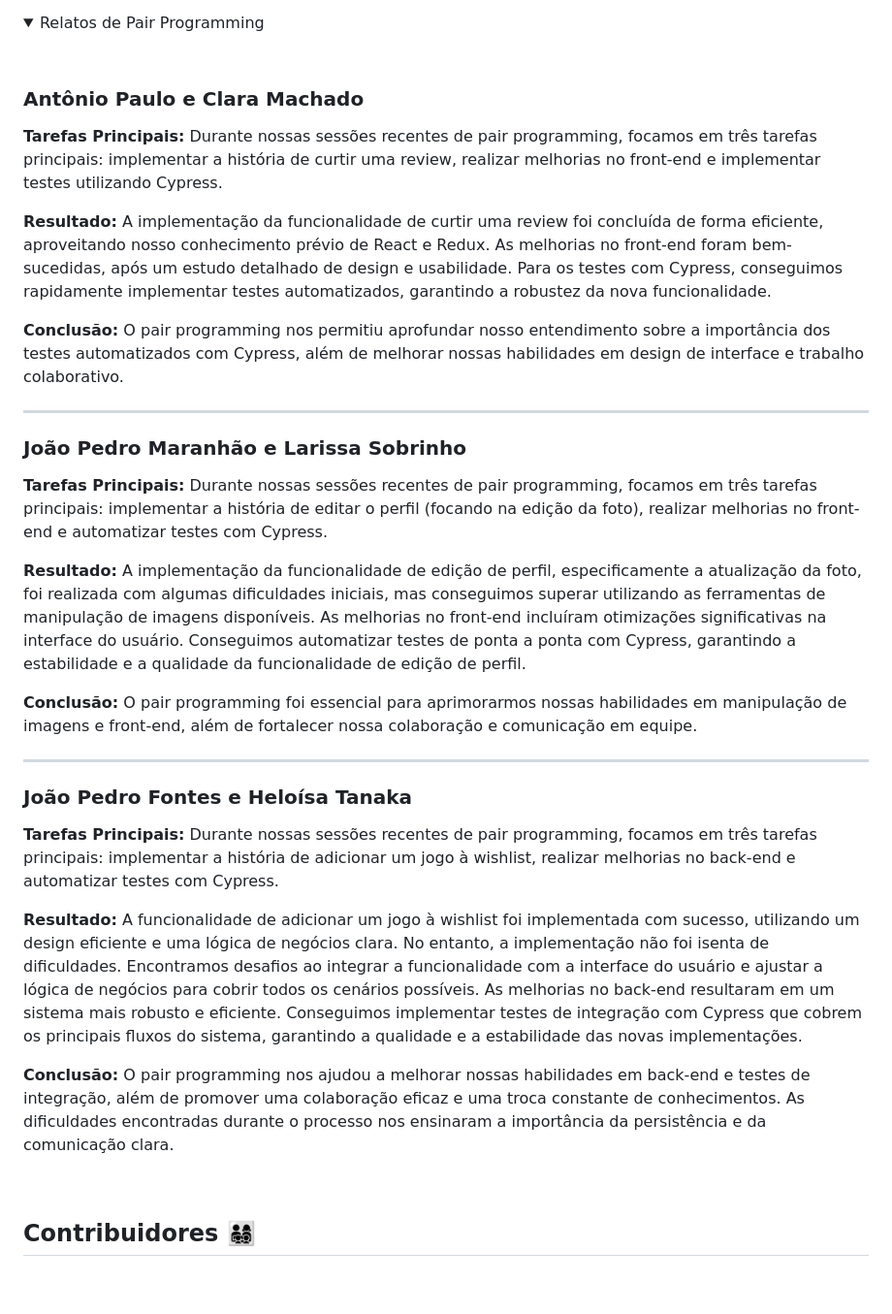
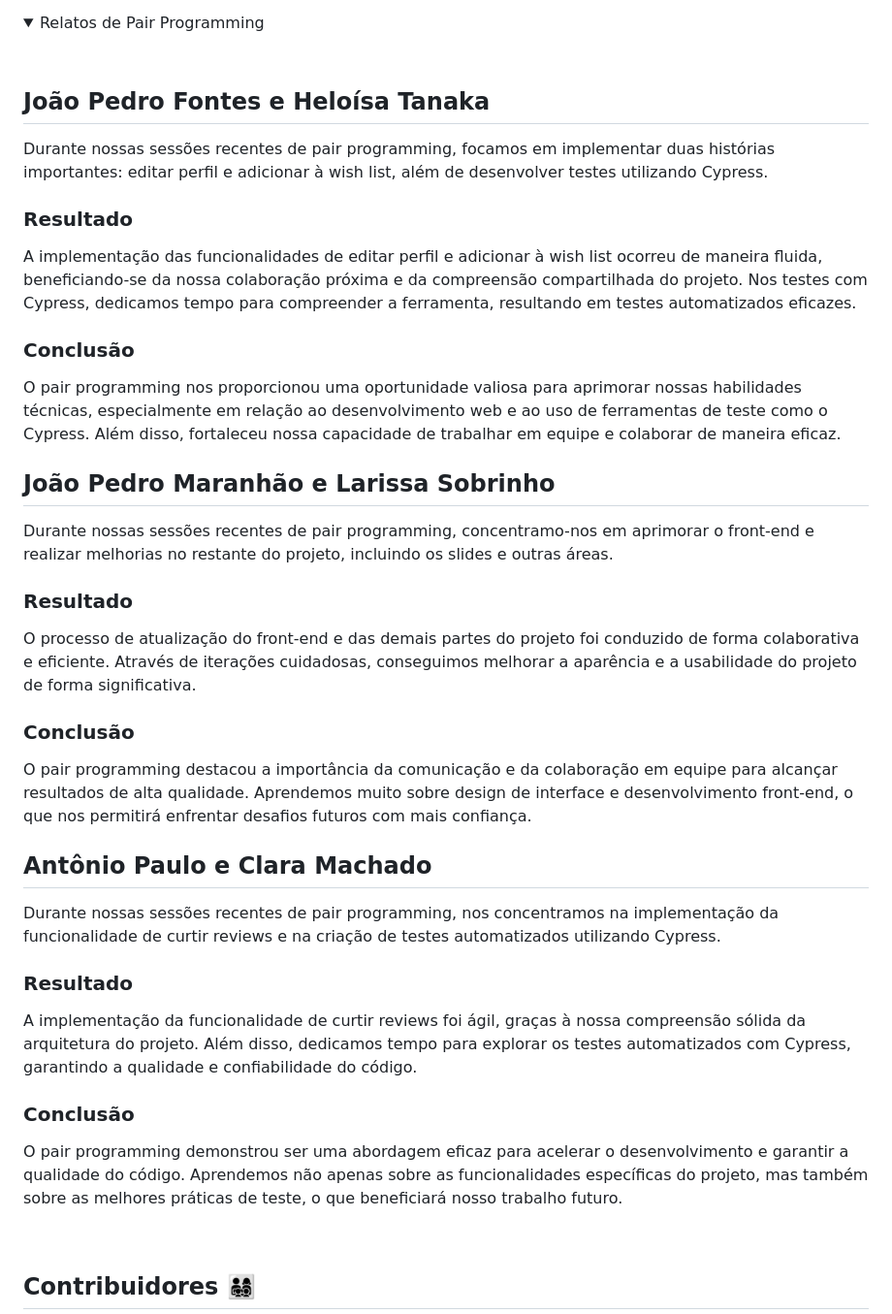
Before and after one commit to apabsp/Checkpoint, a Markdown page: README.md, the part around the change. Shown at 97% size. GitHub-like rendering; folded sections open; blank space fills up the shorter version.

```diff
--- a/README.md
+++ b/README.md
@@ -384,42 +384,41 @@ Ao entrar no site, o usuário será solicitado a fazer login em sua conta (ou re
 <summary>Relatos de Pair Programming</summary>
 <br/>
 
-### Antônio Paulo e Clara Machado
+## João Pedro Fontes e Heloísa Tanaka
 
-**Tarefas Principais:**
-Durante nossas sessões recentes de pair programming, focamos em três tarefas principais: implementar a história de curtir uma review, realizar melhorias no front-end e implementar testes utilizando Cypress.
+Durante nossas sessões recentes de pair programming, focamos em implementar duas histórias importantes: editar perfil e adicionar à wish list, além de desenvolver testes utilizando Cypress.
 
-**Resultado:**
-A implementação da funcionalidade de curtir uma review foi concluída de forma eficiente, aproveitando nosso conhecimento prévio de React e Redux. As melhorias no front-end foram bem-sucedidas, após um estudo detalhado de design e usabilidade. Para os testes com Cypress, conseguimos rapidamente implementar testes automatizados, garantindo a robustez da nova funcionalidade.
+### Resultado
 
-**Conclusão:**
-O pair programming nos permitiu aprofundar nosso entendimento sobre a importância dos testes automatizados com Cypress, além de melhorar nossas habilidades em design de interface e trabalho colaborativo.
+A implementação das funcionalidades de editar perfil e adicionar à wish list ocorreu de maneira fluida, beneficiando-se da nossa colaboração próxima e da compreensão compartilhada do projeto. Nos testes com Cypress, dedicamos tempo para compreender a ferramenta, resultando em testes automatizados eficazes.
 
----
+### Conclusão
 
-### João Pedro Maranhão e Larissa Sobrinho
+O pair programming nos proporcionou uma oportunidade valiosa para aprimorar nossas habilidades técnicas, especialmente em relação ao desenvolvimento web e ao uso de ferramentas de teste como o Cypress. Além disso, fortaleceu nossa capacidade de trabalhar em equipe e colaborar de maneira eficaz.
 
-**Tarefas Principais:**
-Durante nossas sessões recentes de pair programming, focamos em três tarefas principais: implementar a história de editar o perfil (focando na edição da foto), realizar melhorias no front-end e automatizar testes com Cypress.
+## João Pedro Maranhão e Larissa Sobrinho
 
-**Resultado:**
-A implementação da funcionalidade de edição de perfil, especificamente a atualização da foto, foi realizada com algumas dificuldades iniciais, mas conseguimos superar utilizando as ferramentas de manipulação de imagens disponíveis. As melhorias no front-end incluíram otimizações significativas na interface do usuário. Conseguimos automatizar testes de ponta a ponta com Cypress, garantindo a estabilidade e a qualidade da funcionalidade de edição de perfil.
+Durante nossas sessões recentes de pair programming, concentramo-nos em aprimorar o front-end e realizar melhorias no restante do projeto, incluindo os slides e outras áreas.
 
-**Conclusão:**
-O pair programming foi essencial para aprimorarmos nossas habilidades em manipulação de imagens e front-end, além de fortalecer nossa colaboração e comunicação em equipe.
+### Resultado
 
----
+O processo de atualização do front-end e das demais partes do projeto foi conduzido de forma colaborativa e eficiente. Através de iterações cuidadosas, conseguimos melhorar a aparência e a usabilidade do projeto de forma significativa.
 
-### João Pedro Fontes e Heloísa Tanaka
+### Conclusão
 
-**Tarefas Principais:**
-Durante nossas sessões recentes de pair programming, focamos em três tarefas principais: implementar a história de adicionar um jogo à wishlist, realizar melhorias no back-end e automatizar testes com Cypress.
+O pair programming destacou a importância da comunicação e da colaboração em equipe para alcançar resultados de alta qualidade. Aprendemos muito sobre design de interface e desenvolvimento front-end, o que nos permitirá enfrentar desafios futuros com mais confiança.
 
-**Resultado:**
-A funcionalidade de adicionar um jogo à wishlist foi implementada com sucesso, utilizando um design eficiente e uma lógica de negócios clara. No entanto, a implementação não foi isenta de dificuldades. Encontramos desafios ao integrar a funcionalidade com a interface do usuário e ajustar a lógica de negócios para cobrir todos os cenários possíveis. As melhorias no back-end resultaram em um sistema mais robusto e eficiente. Conseguimos implementar testes de integração com Cypress que cobrem os principais fluxos do sistema, garantindo a qualidade e a estabilidade das novas implementações.
+## Antônio Paulo e Clara Machado
 
-**Conclusão:**
-O pair programming nos ajudou a melhorar nossas habilidades em back-end e testes de integração, além de promover uma colaboração eficaz e uma troca constante de conhecimentos. As dificuldades encontradas durante o processo nos ensinaram a importância da persistência e da comunicação clara.
+Durante nossas sessões recentes de pair programming, nos concentramos na implementação da funcionalidade de curtir reviews e na criação de testes automatizados utilizando Cypress.
+
+### Resultado
+
+A implementação da funcionalidade de curtir reviews foi ágil, graças à nossa compreensão sólida da arquitetura do projeto. Além disso, dedicamos tempo para explorar os testes automatizados com Cypress, garantindo a qualidade e confiabilidade do código.
+
+### Conclusão
+
+O pair programming demonstrou ser uma abordagem eficaz para acelerar o desenvolvimento e garantir a qualidade do código. Aprendemos não apenas sobre as funcionalidades específicas do projeto, mas também sobre as melhores práticas de teste, o que beneficiará nosso trabalho futuro.
 
 </details>
 
```
